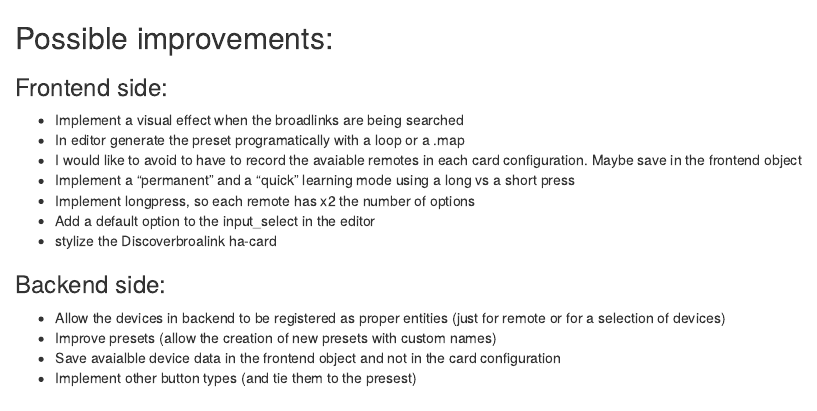
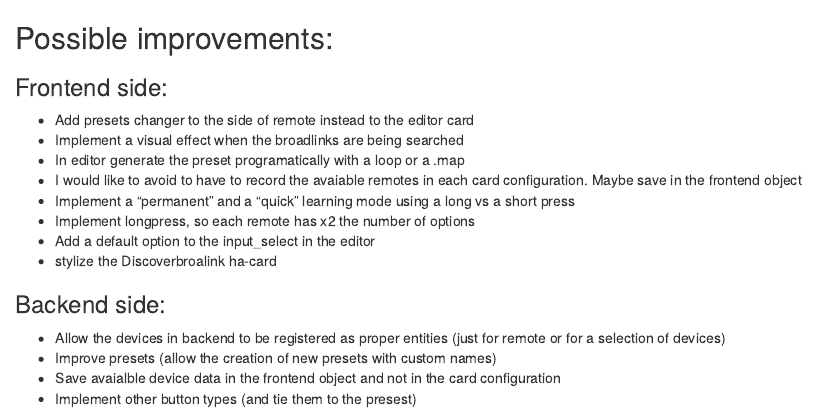
Before and after one commit to racelandshop/broadllink-card, an R Markdown document (improvement.Rmd): the page in a window 1100 px wide, from its top. Rendered offline with R 4.5, knitr and Pandoc, with nearby package versions.

Commit message:
Add idea

```diff
--- a/improvement.Rmd
+++ b/improvement.Rmd
@@ -1,6 +1,7 @@
 ## Possible improvements:
 
 ### Frontend side:
+ - Add presets changer to the side of remote instead to the editor card
  - Implement a visual effect when the broadlinks are being searched
  - In editor generate the preset programatically with a loop or a .map
  - I would like to avoid to have to record the avaiable remotes in each card configuration. Maybe save in the frontend object
```
